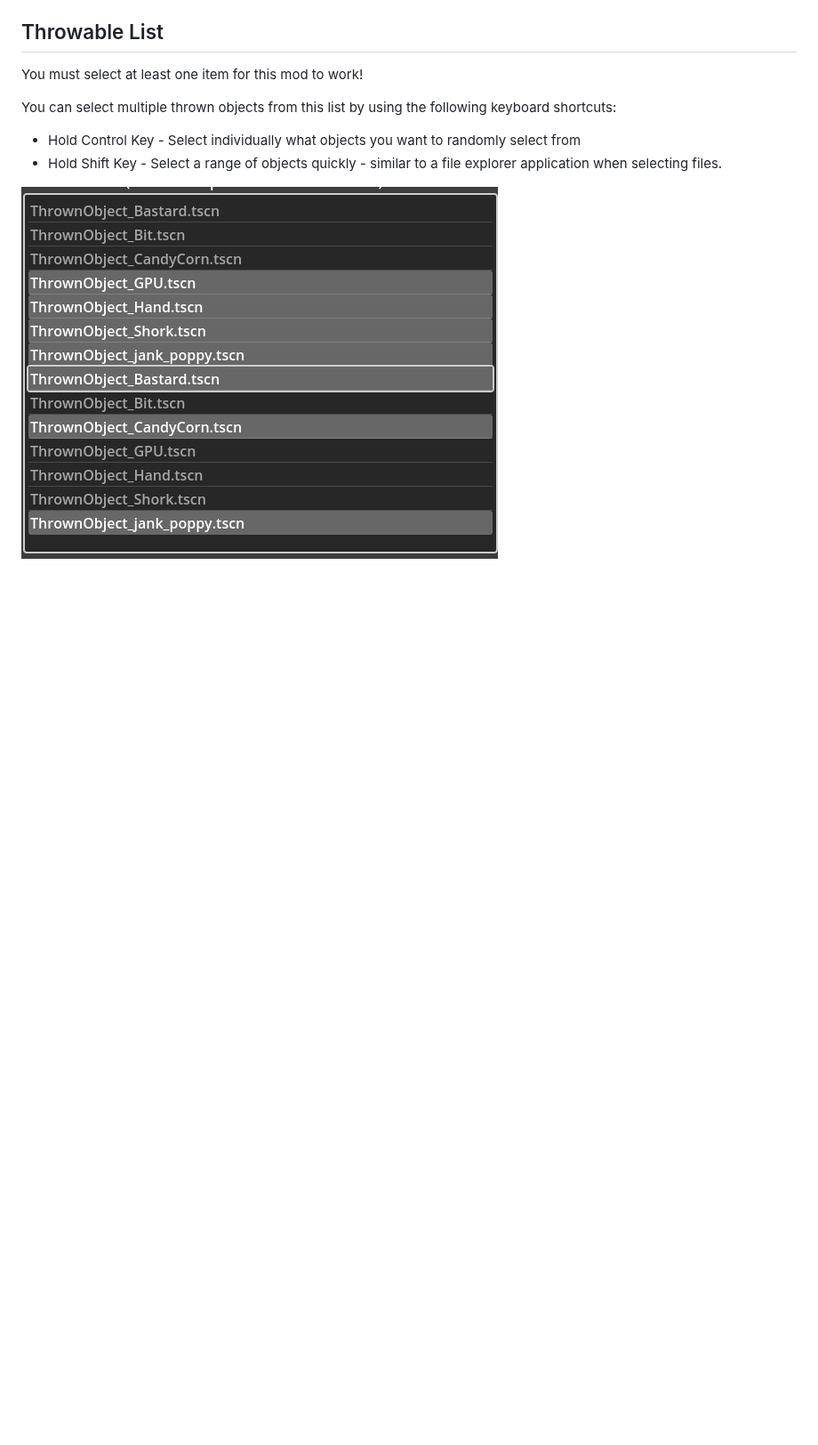
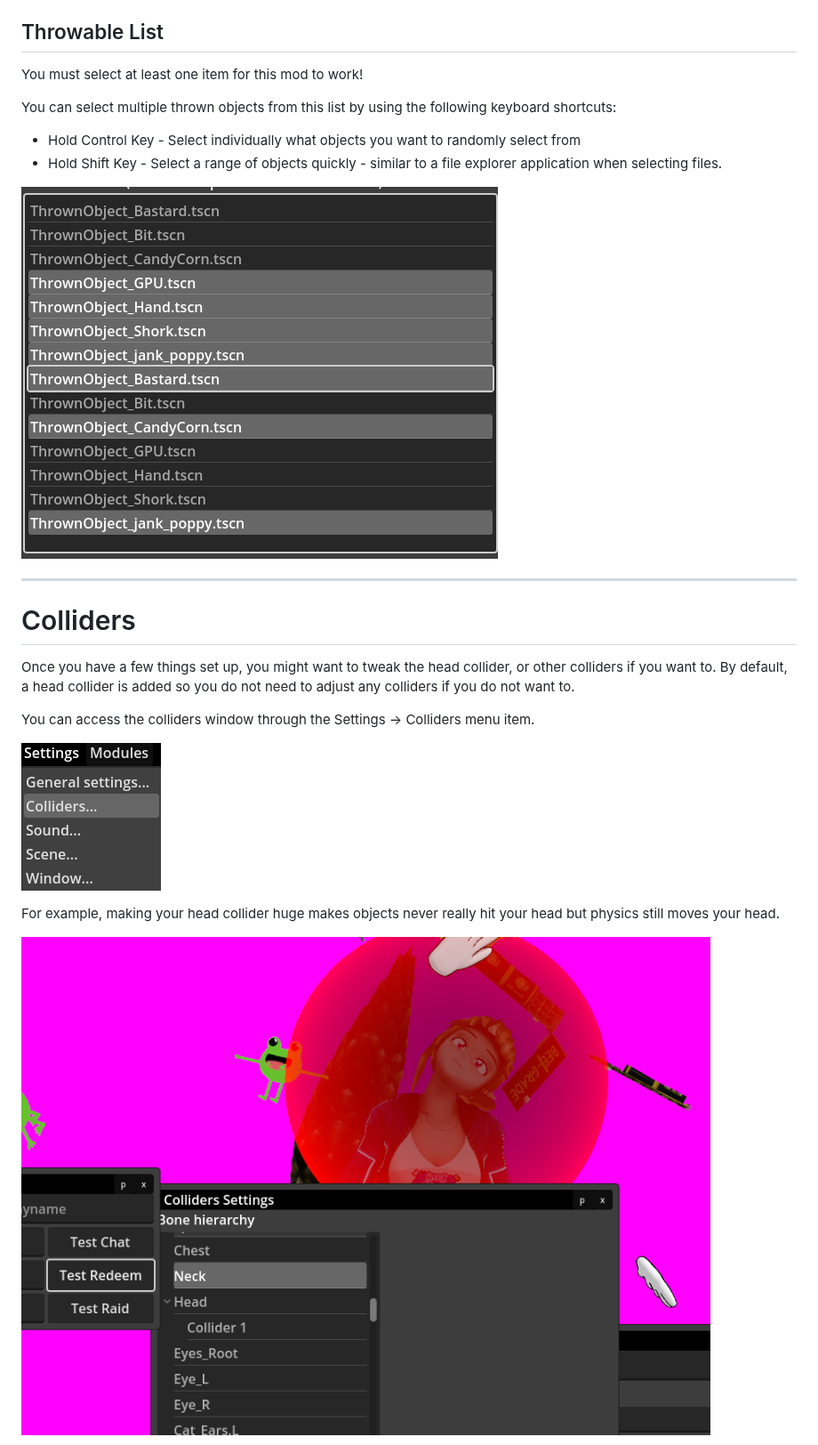
Before and after one commit to ExpiredPopsicle/SnekStudio, a Markdown page: Docs/Mods/ThrownObjects.md, the part around one of its changes. Shown at 89% size. Rendered like a GitHub page; pictures changed too: Docs/Images/colliders-example-head.png (added), Docs/Images/menu-colliders.png (added); blank space fills up the shorter version.

Commit message:
Add colliders to thrownobjects

```diff
--- a/Docs/Mods/ThrownObjects.md
+++ b/Docs/Mods/ThrownObjects.md
@@ -70,3 +70,18 @@ You can select multiple thrown objects from this list by using the following key
 * Hold Shift Key - Select a range of objects quickly - similar to a file explorer application when selecting files.
 
 ![Selected multiple throwables](../Images/thrownobject-mod-throwables-multi.png)
+
+---
+
+# Colliders
+
+Once you have a few things set up, you might want to tweak the head collider, or other colliders if you want to.  By default, a head collider is added so you do not need to adjust any colliders if you do not want to.
+
+You can access the colliders window through the Settings -> Colliders menu item.
+
+![Colliders menu item](../Images/menu-colliders.png)
+
+For example, making your head collider huge makes objects never really hit your head but physics still moves your head.
+
+![Random objects thrown with giant collider for head](../Images/colliders-example-head.png)
+
```
Also changed, not shown: other parts of Docs/Mods/ThrownObjects.md (+9 -0 lines), Docs/UserGuide.md (+1 -1 lines), Docs/Images/colliders-example-hand-radius.png (added), Docs/Images/colliders-example-hand.png (added).
